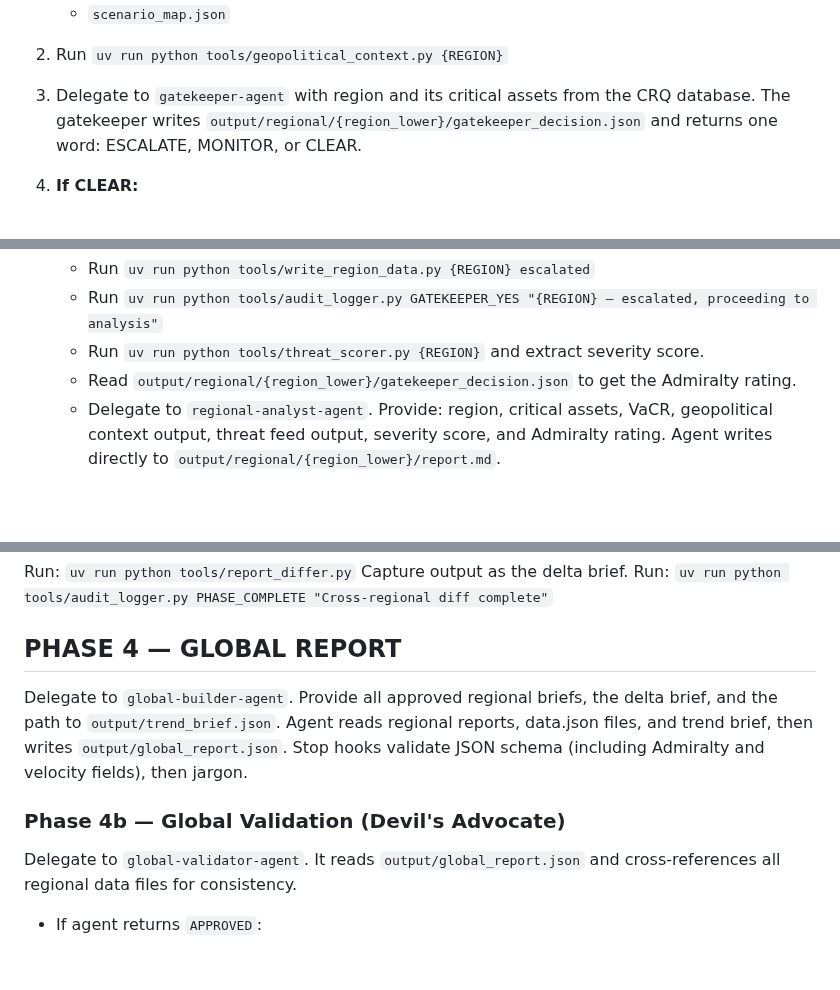
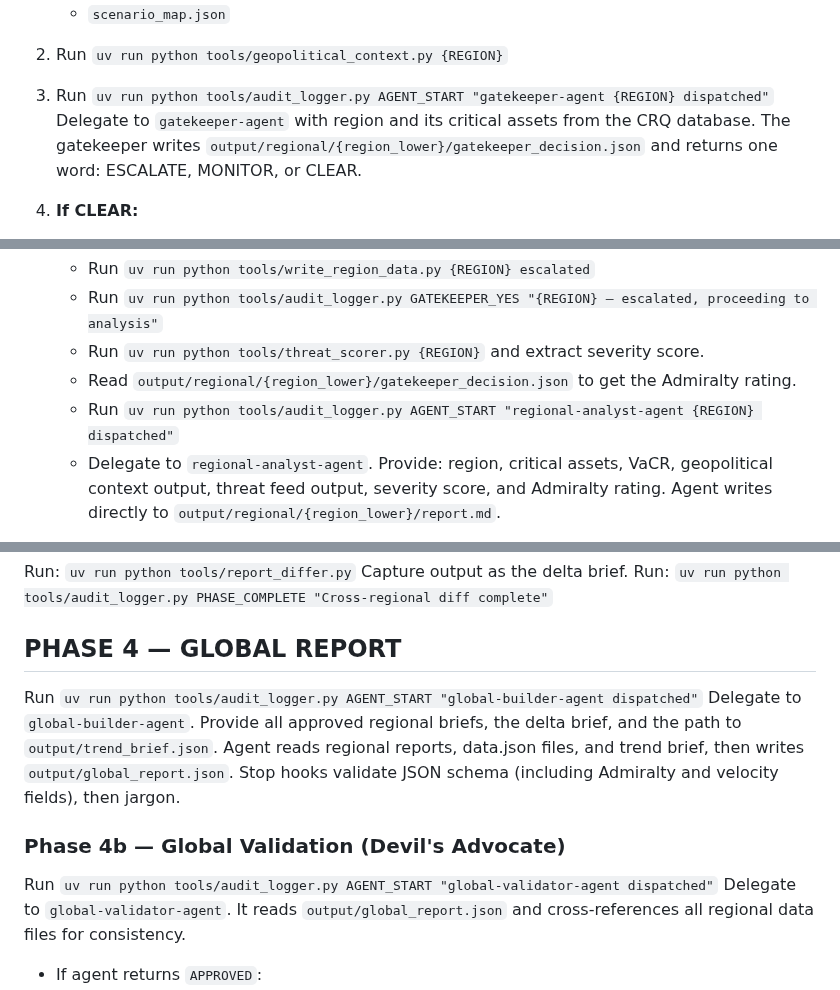
Before and after one commit to fredehur/CRQ-APP, a Markdown page: .claude/commands/run-crq.md, 3 parts joined by grey strips. Drawn GitHub-style; blank space fills up the shorter version.

Commit message:
feat(E-3): add AGENT_START audit log calls before each agent delegation
Co-Authored-By: Claude Sonnet 4.6 <noreply@anthropic.com>

```diff
--- a/.claude/commands/run-crq.md
+++ b/.claude/commands/run-crq.md
@@ -48,7 +48,8 @@ For each region (APAC, AME, LATAM, MED, NCE), the regional pipeline is:
 
 2. Run `uv run python tools/geopolitical_context.py {REGION}`
 
-3. Delegate to `gatekeeper-agent` with region and its critical assets from the CRQ database.
+3. Run `uv run python tools/audit_logger.py AGENT_START "gatekeeper-agent {REGION} dispatched"`
+   Delegate to `gatekeeper-agent` with region and its critical assets from the CRQ database.
    The gatekeeper writes `output/regional/{region_lower}/gatekeeper_decision.json` and returns one word: ESCALATE, MONITOR, or CLEAR.
 
 4. **If CLEAR:**
@@ -66,6 +67,7 @@ For each region (APAC, AME, LATAM, MED, NCE), the regional pipeline is:
    - Run `uv run python tools/audit_logger.py GATEKEEPER_YES "{REGION} — escalated, proceeding to analysis"`
    - Run `uv run python tools/threat_scorer.py {REGION}` and extract severity score.
    - Read `output/regional/{region_lower}/gatekeeper_decision.json` to get the Admiralty rating.
+   - Run `uv run python tools/audit_logger.py AGENT_START "regional-analyst-agent {REGION} dispatched"`
    - Delegate to `regional-analyst-agent`. Provide: region, critical assets, VaCR, geopolitical context output, threat feed output, severity score, and Admiralty rating. Agent writes directly to `output/regional/{region_lower}/report.md`.
 
 **Fan-in:** Wait until all 5 tasks complete. Then run the jargon auditor for each escalated region:
@@ -93,12 +95,14 @@ Run: `uv run python tools/audit_logger.py PHASE_COMPLETE "Cross-regional diff co
 
 ## PHASE 4 — GLOBAL REPORT
 
+Run `uv run python tools/audit_logger.py AGENT_START "global-builder-agent dispatched"`
 Delegate to `global-builder-agent`. Provide all approved regional briefs, the delta brief, and the path to `output/trend_brief.json`.
 Agent reads regional reports, data.json files, and trend brief, then writes `output/global_report.json`.
 Stop hooks validate JSON schema (including Admiralty and velocity fields), then jargon.
 
 ### Phase 4b — Global Validation (Devil's Advocate)
 
+Run `uv run python tools/audit_logger.py AGENT_START "global-validator-agent dispatched"`
 Delegate to `global-validator-agent`. It reads `output/global_report.json` and cross-references all regional data files for consistency.
 
 - If agent returns `APPROVED`:
```
